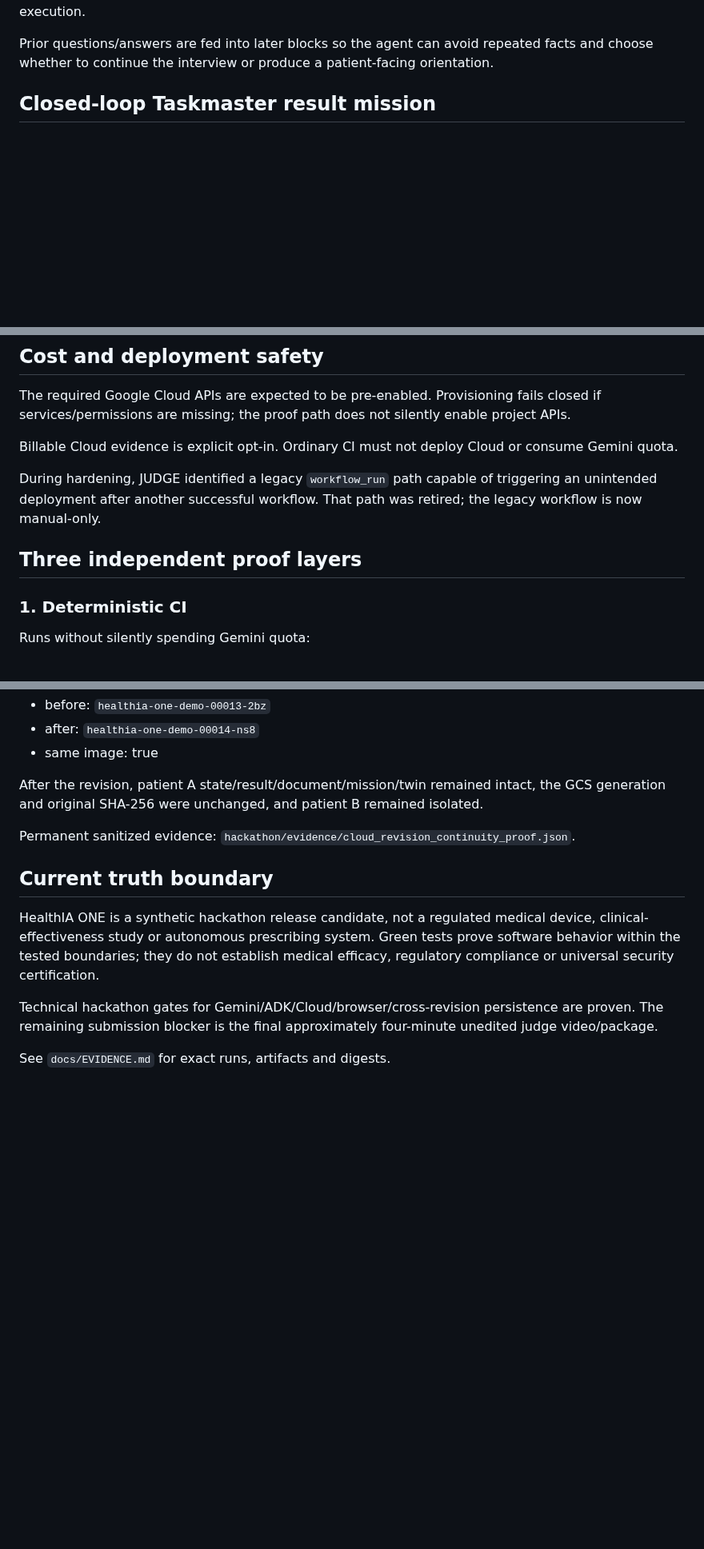
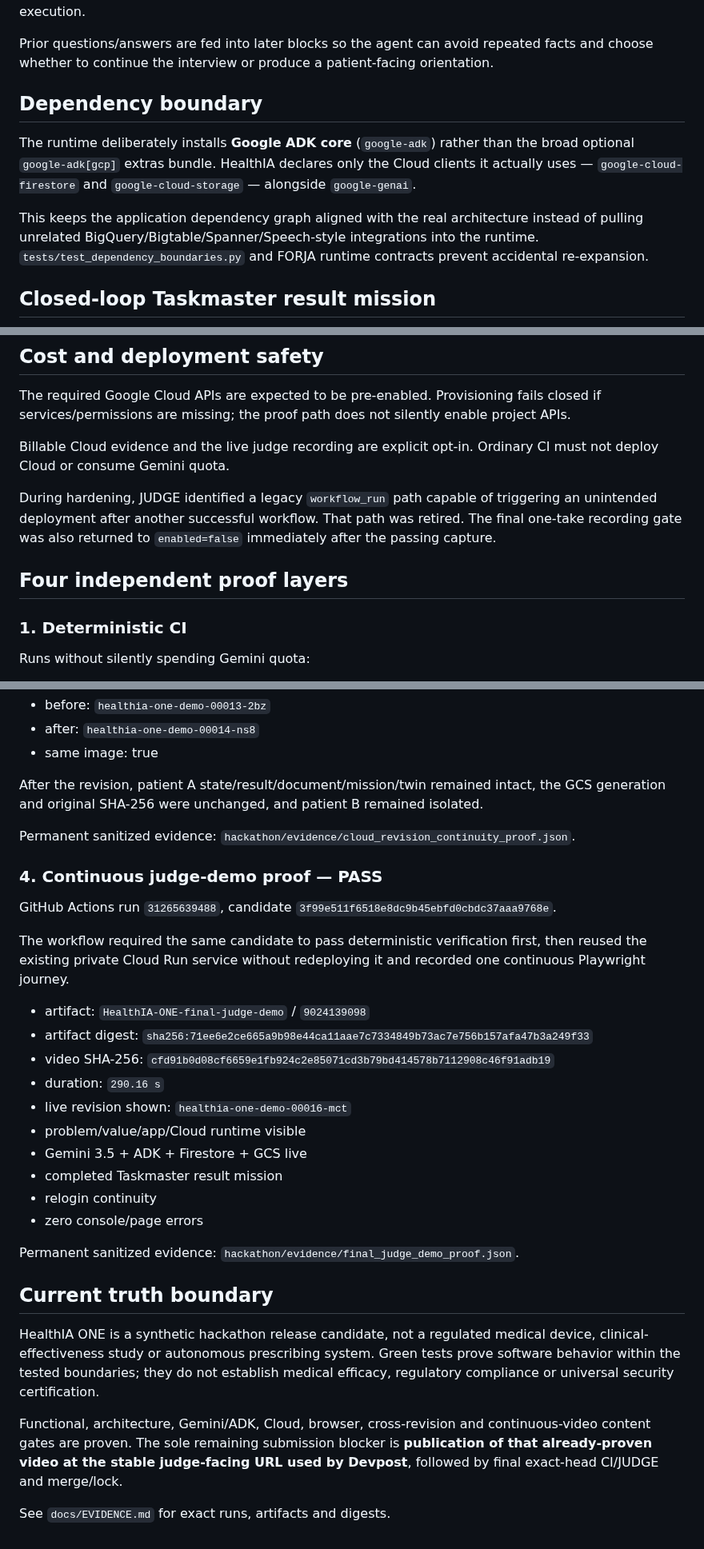
Before and after one commit to arisnachy/healthia-one, a Markdown page: docs/ARCHITECTURE.md, 3 parts joined by grey strips. Shown at 80% size. Rendered like a GitHub page; blank space fills up the shorter version.

Commit message:
arch: document minimal ADK boundary and final demo proof

```diff
--- a/docs/ARCHITECTURE.md
+++ b/docs/ARCHITECTURE.md
@@ -63,6 +63,12 @@ patient complaint + authorized longitudinal context
 `interview` and `safety` are audited separately even though they execute inside one aggregate tool call. The model is not trusted to assert that a tool ran; `selected_specialists` is reconstructed from actual execution.
 
 Prior questions/answers are fed into later blocks so the agent can avoid repeated facts and choose whether to continue the interview or produce a patient-facing orientation.
+
+## Dependency boundary
+
+The runtime deliberately installs **Google ADK core** (`google-adk`) rather than the broad optional `google-adk[gcp]` extras bundle. HealthIA declares only the Cloud clients it actually uses — `google-cloud-firestore` and `google-cloud-storage` — alongside `google-genai`.
+
+This keeps the application dependency graph aligned with the real architecture instead of pulling unrelated BigQuery/Bigtable/Spanner/Speech-style integrations into the runtime. `tests/test_dependency_boundaries.py` and FORJA runtime contracts prevent accidental re-expansion.
 
 ## Closed-loop Taskmaster result mission
 
@@ -157,11 +163,11 @@ Cloud Build and Cloud Run use separate service identities. Build-time privileges
 
 The required Google Cloud APIs are expected to be pre-enabled. Provisioning fails closed if services/permissions are missing; the proof path does not silently enable project APIs.
 
-Billable Cloud evidence is explicit opt-in. Ordinary CI must not deploy Cloud or consume Gemini quota.
+Billable Cloud evidence and the live judge recording are explicit opt-in. Ordinary CI must not deploy Cloud or consume Gemini quota.
 
-During hardening, JUDGE identified a legacy `workflow_run` path capable of triggering an unintended deployment after another successful workflow. That path was retired; the legacy workflow is now manual-only.
+During hardening, JUDGE identified a legacy `workflow_run` path capable of triggering an unintended deployment after another successful workflow. That path was retired. The final one-take recording gate was also returned to `enabled=false` immediately after the passing capture.
 
-## Three independent proof layers
+## Four independent proof layers
 
 ### 1. Deterministic CI
 
@@ -201,10 +207,29 @@ After the revision, patient A state/result/document/mission/twin remained intact
 
 Permanent sanitized evidence: `hackathon/evidence/cloud_revision_continuity_proof.json`.
 
+### 4. Continuous judge-demo proof — PASS
+
+GitHub Actions run `31265639488`, candidate `3f99e511f6518e8dc9b45ebfd0cbdc37aaa9768e`.
+
+The workflow required the same candidate to pass deterministic verification first, then reused the existing private Cloud Run service without redeploying it and recorded one continuous Playwright journey.
+
+- artifact: `HealthIA-ONE-final-judge-demo` / `9024139098`
+- artifact digest: `sha256:71ee6e2ce665a9b98e44ca11aae7c7334849b73ac7e756b157afa47b3a249f33`
+- video SHA-256: `cfd91b0d08cf6659e1fb924c2e85071cd3b79bd414578b7112908c46f91adb19`
+- duration: `290.16 s`
+- live revision shown: `healthia-one-demo-00016-mct`
+- problem/value/app/Cloud runtime visible
+- Gemini 3.5 + ADK + Firestore + GCS live
+- completed Taskmaster result mission
+- relogin continuity
+- zero console/page errors
+
+Permanent sanitized evidence: `hackathon/evidence/final_judge_demo_proof.json`.
+
 ## Current truth boundary
 
 HealthIA ONE is a synthetic hackathon release candidate, not a regulated medical device, clinical-effectiveness study or autonomous prescribing system. Green tests prove software behavior within the tested boundaries; they do not establish medical efficacy, regulatory compliance or universal security certification.
 
-Technical hackathon gates for Gemini/ADK/Cloud/browser/cross-revision persistence are proven. The remaining submission blocker is the final approximately four-minute unedited judge video/package.
+Functional, architecture, Gemini/ADK, Cloud, browser, cross-revision and continuous-video content gates are proven. The sole remaining submission blocker is **publication of that already-proven video at the stable judge-facing URL used by Devpost**, followed by final exact-head CI/JUDGE and merge/lock.
 
 See `docs/EVIDENCE.md` for exact runs, artifacts and digests.
```
